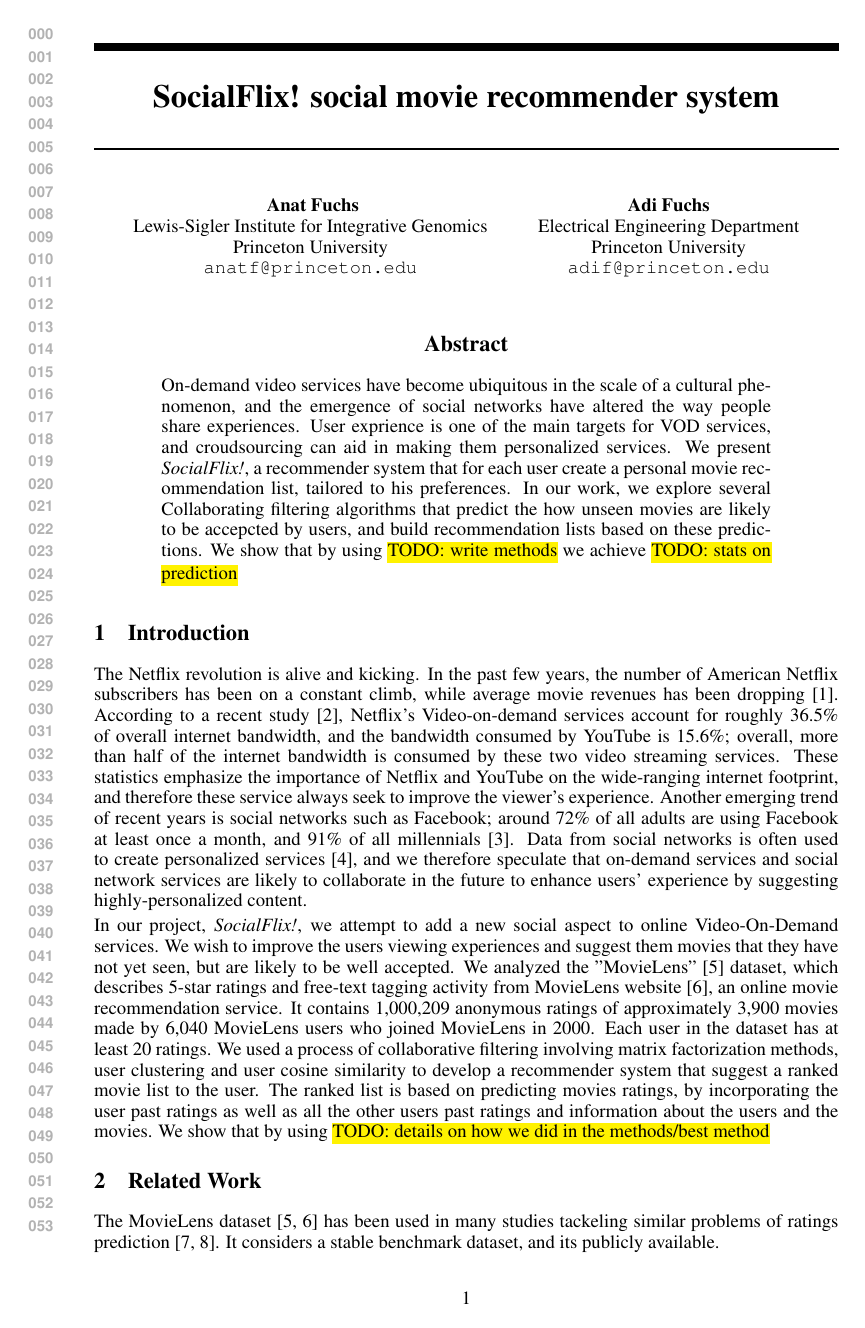
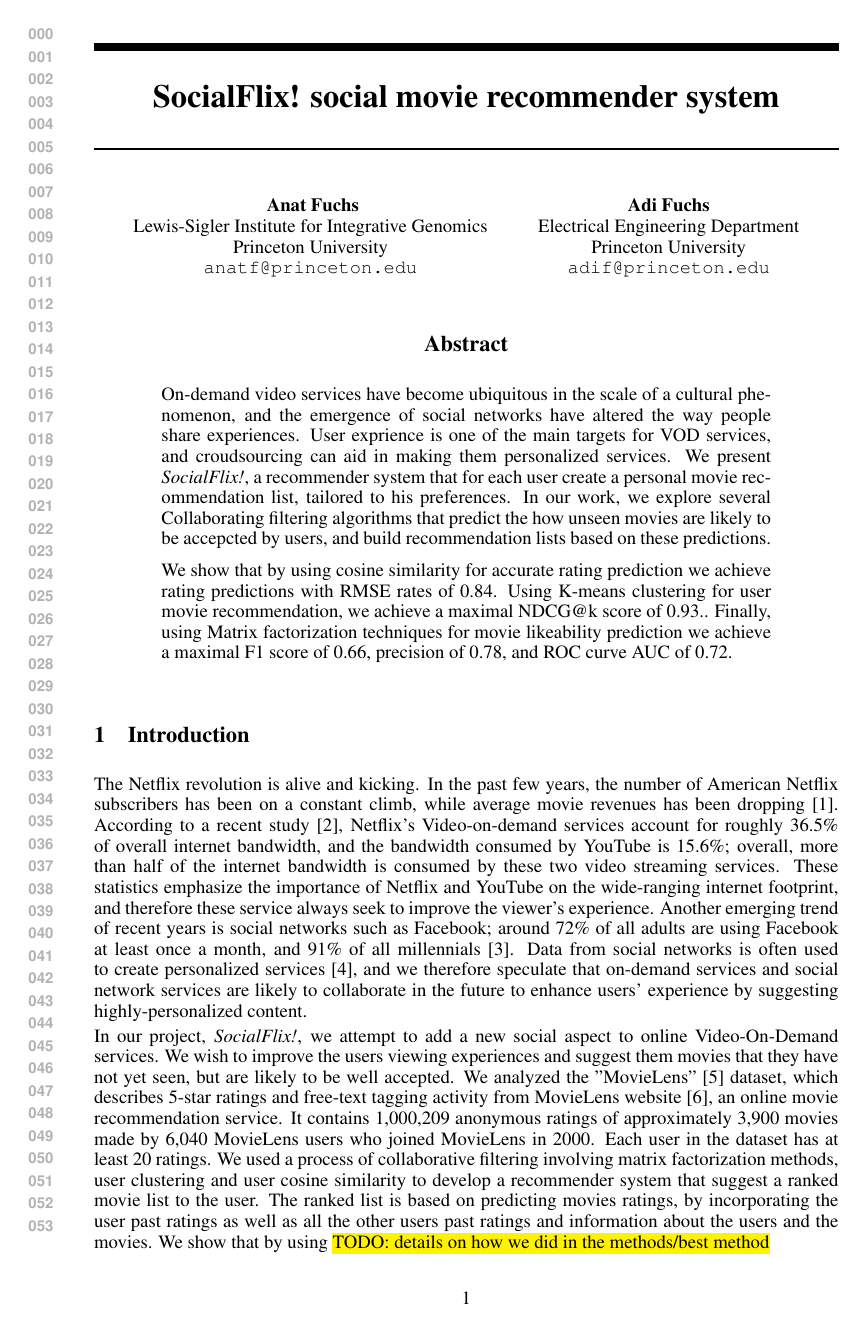
Before and after one commit to anatef/COS424_project, a LaTeX paper (project.tex, which reads abstract.tex): page 1 of 6 before the commit and page 1 of 7 after it. Compiled offline with pdfLaTeX.

Commit message:
removing TODOs from the abstract

```diff
--- a/abstract.tex
+++ b/abstract.tex
@@ -4,6 +4,9 @@
 User exprience is one of the main targets for VOD services, and croudsourcing can aid in making them personalized services.
 We present \textit{SocialFlix!}, a recommender system that for each user create a personal movie recommendation list, tailored to his preferences.
 In our work, we explore several Collaborating filtering algorithms that predict the how unseen movies are likely to be accepcted by users, and build recommendation lists based on these predictions.
-We show that by using \hl{TODO: write methods} we achieve \hl{TODO: stats on prediction}
+
+We show that by using cosine similarity for accurate rating prediction we achieve rating predictions with RMSE rates of 0.84.
+Using K-means clustering for user movie recommendation, we achieve a maximal NDCG@k score of 0.93..
+Finally, using Matrix factorization techniques for movie likeability prediction we achieve a maximal F1 score of 0.66, precision of 0.78, and ROC curve AUC of 0.72.
 
 \end{abstract}
```
